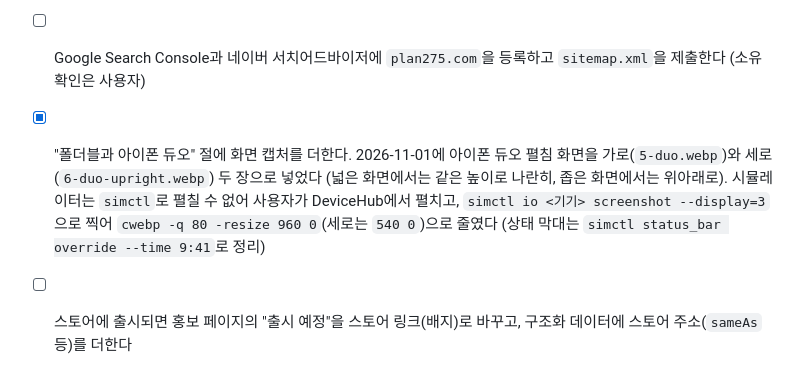
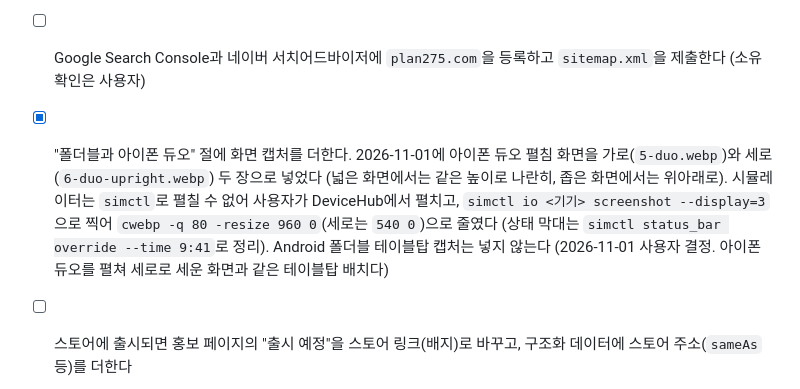
Before and after one commit to plan275/plan275-site, a Markdown page: README.md, the part around the change. Rendered like a GitHub page.

Commit message:
docs: Android 테이블탑 캡처를 넣지 않기로 한 결정을 기록
Co-Authored-By: Claude Opus 5.5 <noreply@anthropic.com>
Claude-Session: https://claude.ai/code/session_01JywJnyFAonDbNCEtTYo7K1

```diff
--- a/README.md
+++ b/README.md
@@ -81,5 +81,5 @@ python3 -m http.server -d . 8000   # http://localhost:8000/
 - [x] 시행일을 공개한 날(2026-10-20)로 고쳤다 (원문과 함께)
 - [ ] 루트 `index.html`의 용도를 정한다 (지금은 빈 페이지). Google 검색 결과의 파비콘은 호스트 루트 페이지의 것만 쓰므로, 루트에 아이콘이 없으면 사라락 페이지에도 기본 아이콘이 보인다
 - [ ] Google Search Console과 네이버 서치어드바이저에 `plan275.com`을 등록하고 `sitemap.xml`을 제출한다 (소유 확인은 사용자)
-- [x] "폴더블과 아이폰 듀오" 절에 화면 캡처를 더한다. 2026-11-01에 아이폰 듀오 펼침 화면을 가로(`5-duo.webp`)와 세로(`6-duo-upright.webp`) 두 장으로 넣었다 (넓은 화면에서는 같은 높이로 나란히, 좁은 화면에서는 위아래로). 시뮬레이터는 `simctl`로 펼칠 수 없어 사용자가 DeviceHub에서 펼치고, `simctl io <기기> screenshot --display=3`으로 찍어 `cwebp -q 80 -resize 960 0`(세로는 `540 0`)으로 줄였다 (상태 막대는 `simctl status_bar override --time 9:41`로 정리)
+- [x] "폴더블과 아이폰 듀오" 절에 화면 캡처를 더한다. 2026-11-01에 아이폰 듀오 펼침 화면을 가로(`5-duo.webp`)와 세로(`6-duo-upright.webp`) 두 장으로 넣었다 (넓은 화면에서는 같은 높이로 나란히, 좁은 화면에서는 위아래로). 시뮬레이터는 `simctl`로 펼칠 수 없어 사용자가 DeviceHub에서 펼치고, `simctl io <기기> screenshot --display=3`으로 찍어 `cwebp -q 80 -resize 960 0`(세로는 `540 0`)으로 줄였다 (상태 막대는 `simctl status_bar override --time 9:41`로 정리). Android 폴더블 테이블탑 캡처는 넣지 않는다 (2026-11-01 사용자 결정. 아이폰 듀오를 펼쳐 세로로 세운 화면과 같은 테이블탑 배치다)
 - [ ] 스토어에 출시되면 홍보 페이지의 "출시 예정"을 스토어 링크(배지)로 바꾸고, 구조화 데이터에 스토어 주소(`sameAs` 등)를 더한다
```
